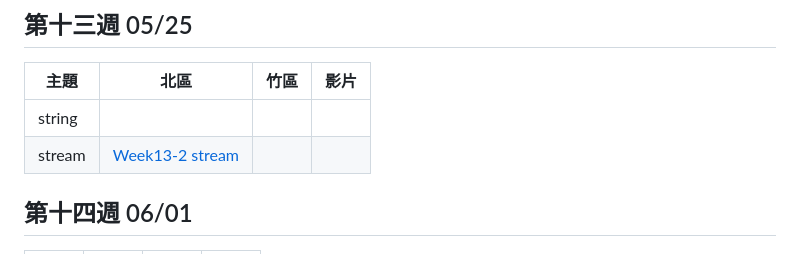
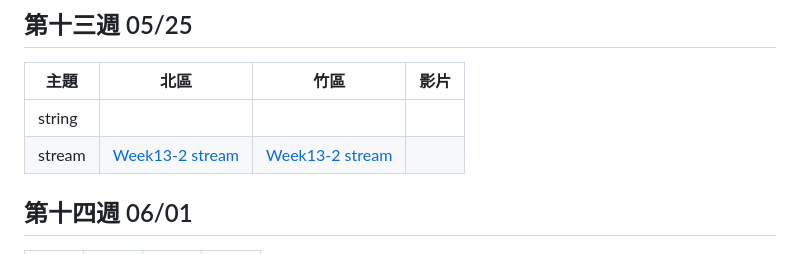
Before and after one commit to tw-csie-sprout/c2024, a Markdown page: slides.md, the part around the change printed below. GitHub-like rendering.

```diff
--- a/slides.md
+++ b/slides.md
@@ -158,6 +158,6 @@
 | 主題     | 北區            | 竹區 | 影片 |
 | -------- | --------------- | ---- | ---- |
 | string |   |  |  |
-| stream |  [Week13-2 stream][tp-stream] |  |  |
+| stream |  [Week13-2 stream][tp-stream] | [Week13-2 stream][hc-stream] |  |
 
 [tp-stream]: https://drive.google.com/file/d/1E_9eZDNHhQlPYZXbGjBvN7lNzinro7Or/view?usp=sharing
```
Also changed, not shown: other parts of slides.md (+1 -0 lines).
